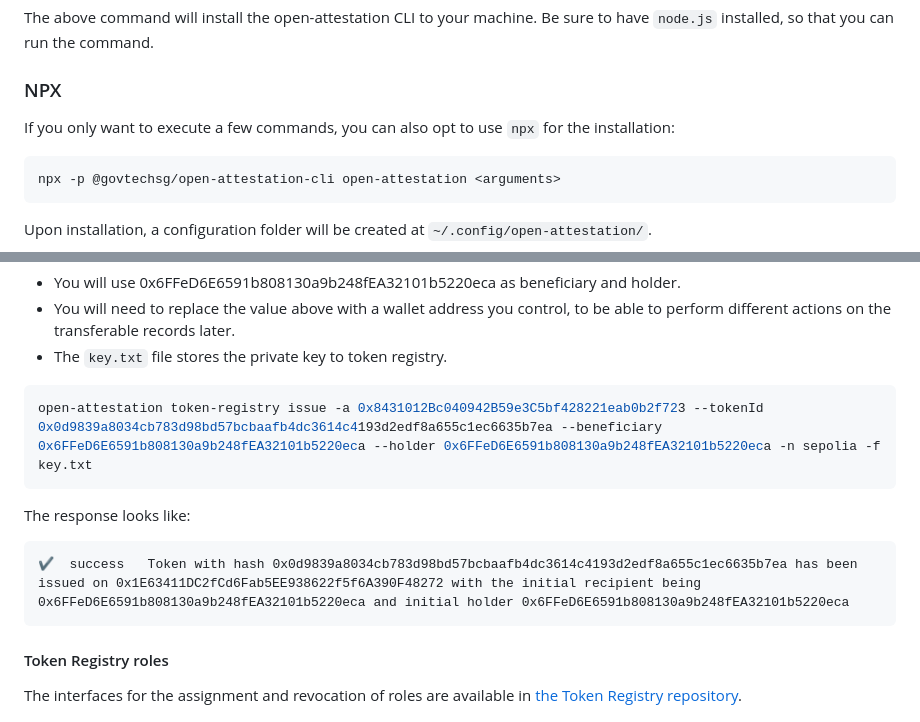
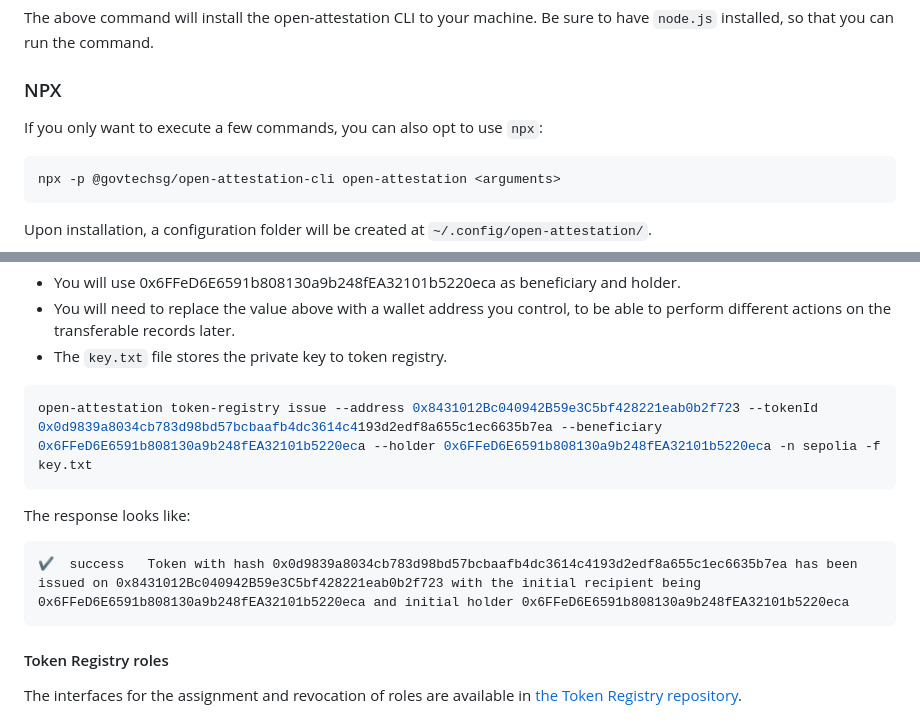
Before and after one commit to Open-Attestation/open-attestation-cli, a Markdown page: README.md, 2 parts joined by grey strips. Drawn GitHub-style.

Commit message:
docs: update command lines

````diff
--- a/README.md
+++ b/README.md
@@ -24,7 +24,7 @@ The above command will install the open-attestation CLI to your machine. Be sure
 
 ### NPX
 
-If you only want to execute a few commands, you can also opt to use `npx` for the installation:
+If you only want to execute a few commands, you can also opt to use `npx`:
 
 ```bash
 npx -p @govtechsg/open-attestation-cli open-attestation <arguments>
@@ -452,12 +452,12 @@ In the example below:
 * The `key.txt` file stores the private key to token registry.
 
 ```bash
-open-attestation token-registry issue -a 0x8431012Bc040942B59e3C5bf428221eab0b2f723 --tokenId 0x0d9839a8034cb783d98bd57bcbaafb4dc3614c4193d2edf8a655c1ec6635b7ea --beneficiary 0x6FFeD6E6591b808130a9b248fEA32101b5220eca --holder 0x6FFeD6E6591b808130a9b248fEA32101b5220eca -n sepolia -f key.txt
+open-attestation token-registry issue --address 0x8431012Bc040942B59e3C5bf428221eab0b2f723 --tokenId 0x0d9839a8034cb783d98bd57bcbaafb4dc3614c4193d2edf8a655c1ec6635b7ea --beneficiary 0x6FFeD6E6591b808130a9b248fEA32101b5220eca --holder 0x6FFeD6E6591b808130a9b248fEA32101b5220eca -n sepolia -f key.txt
 ```
 The response looks like:
 
 ```
-✔  success   Token with hash 0x0d9839a8034cb783d98bd57bcbaafb4dc3614c4193d2edf8a655c1ec6635b7ea has been issued on 0x1E63411DC2fCd6Fab5EE938622f5f6A390F48272 with the initial recipient being 0x6FFeD6E6591b808130a9b248fEA32101b5220eca and initial holder 0x6FFeD6E6591b808130a9b248fEA32101b5220eca
+✔  success   Token with hash 0x0d9839a8034cb783d98bd57bcbaafb4dc3614c4193d2edf8a655c1ec6635b7ea has been issued on 0x8431012Bc040942B59e3C5bf428221eab0b2f723 with the initial recipient being 0x6FFeD6E6591b808130a9b248fEA32101b5220eca and initial holder 0x6FFeD6E6591b808130a9b248fEA32101b5220eca
 ```
 
 #### Token Registry roles
````
